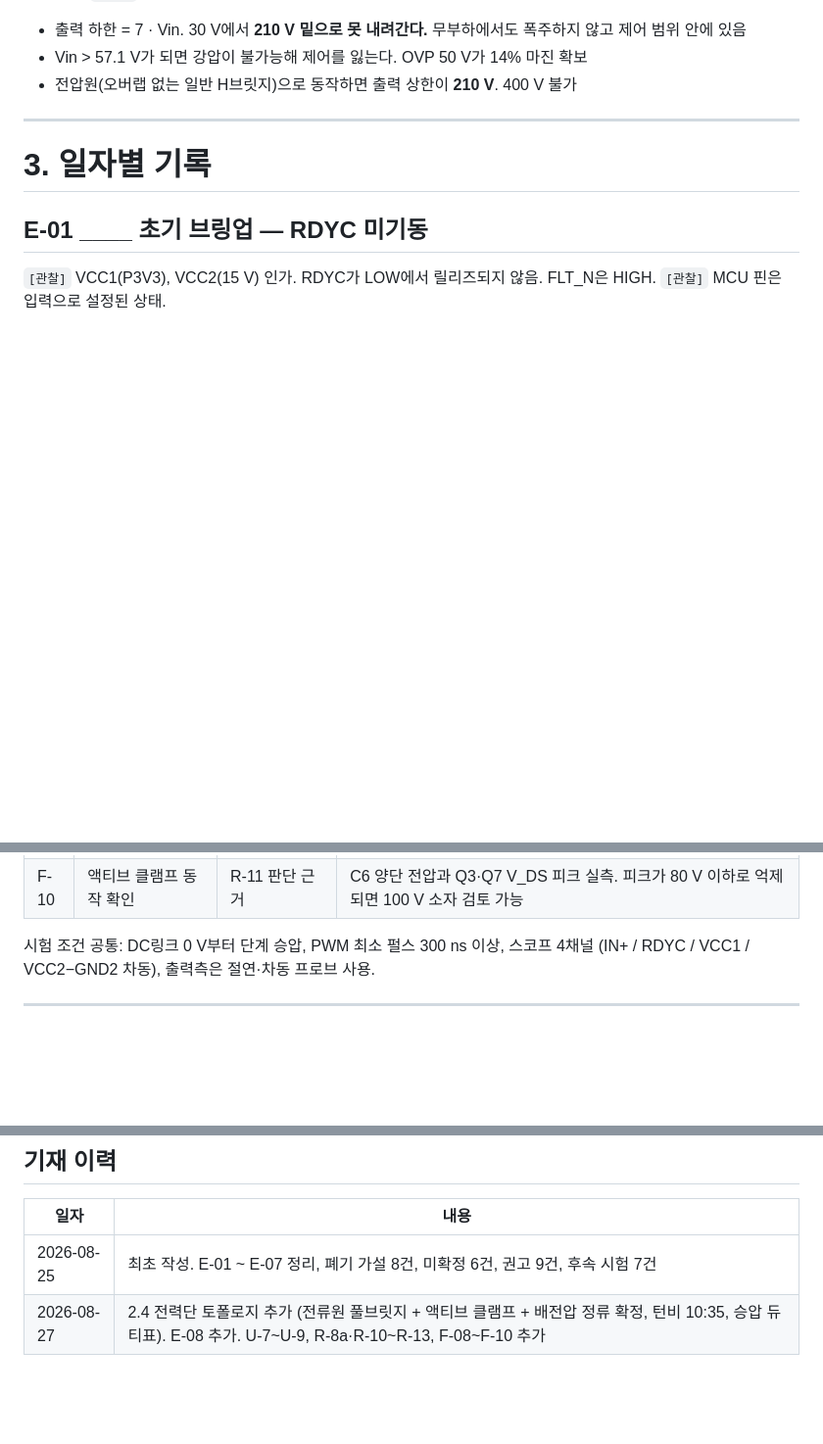
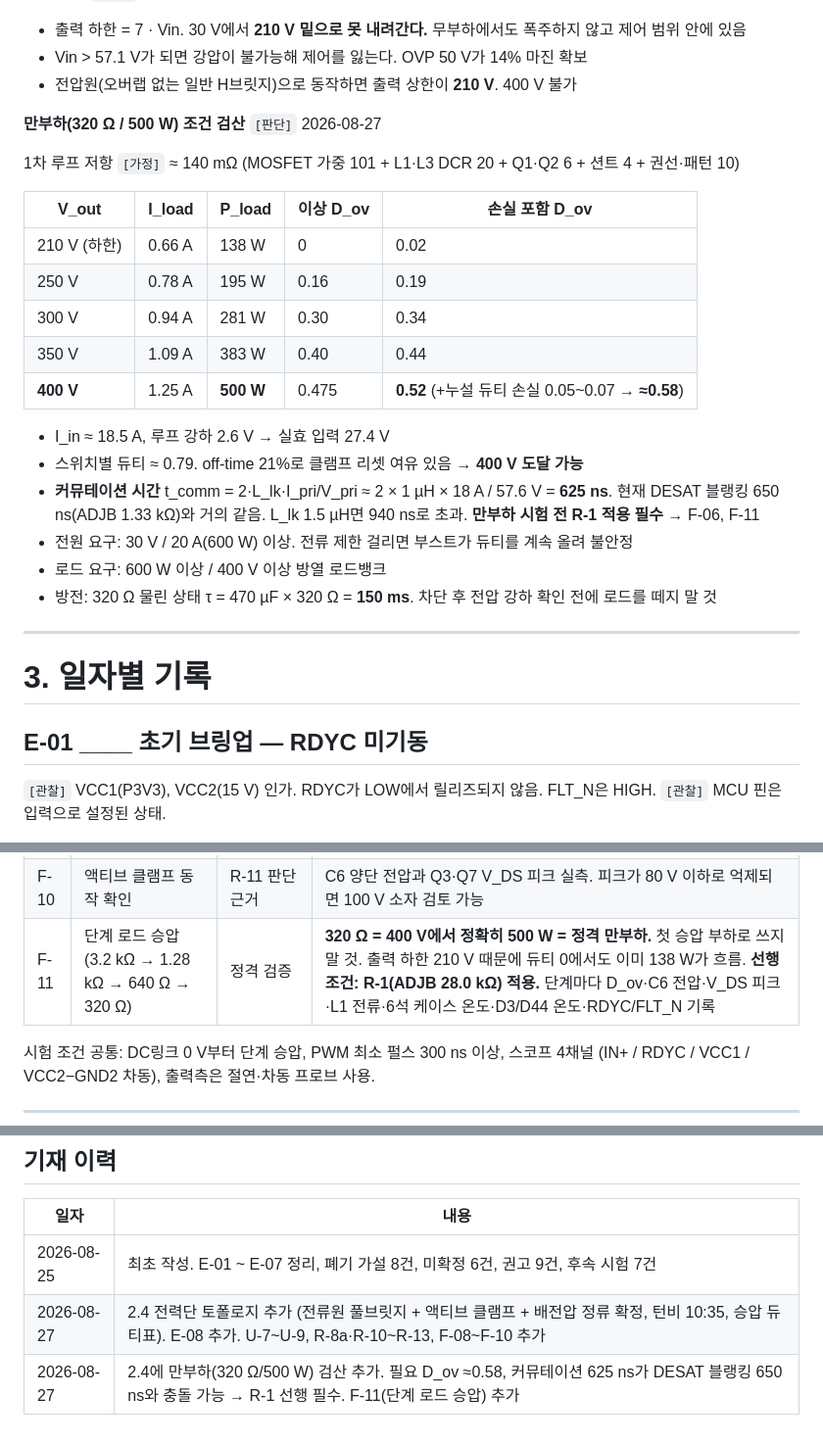
Before and after one commit to Hatkeit/embedded-product-review, a Markdown page: notes/research-note-1ed3431.md, 3 parts joined by grey strips. Shown at 98% size. GitHub-like rendering; blank space fills up the shorter version.

Commit message:
연구노트: 만부하 320옴 승압 조건 검산 추가
320옴 부하는 400 V에서 정확히 500 W, 즉 정격 만부하임을 밝히고
그 조건에서의 필요 듀티와 선행 조치를 기록.

- 2.4에 만부하 검산 표 추가 (210~400 V 구간별 부하 전력과 필요 D_ov)
  - 1차 루프 저항 약 140 mOhm 가정, 실효 입력 27.4 V
  - 400 V/500 W 필요 오버랩 듀티 0.52, 누설 듀티 손실 포함 약 0.58
  - 스위치별 듀티 0.79로 클램프 리셋 여유 있음. 도달 가능
  - 커뮤테이션 시간 625 ns가 현재 DESAT 블랭킹 650 ns와 거의 동일.
    누설 1.5 uH면 940 ns로 초과 -> 만부하 시험 전 R-1 적용 필수
  - 전원 30 V/20 A 이상, 로드 600 W/400 V 이상 요구
  - 320옴 연결 시 방전 시정수 150 ms. 전압 강하 확인 전 로드 분리 금지
- F-11 추가: 3.2k -> 1.28k -> 640 -> 320옴 단계 로드 승압 절차

Co-Authored-By: Claude Opus 5 <noreply@anthropic.com>
Claude-Session: https://claude.ai/code/session_01Y8ur9ykbnBac5DZwppG8p9

```diff
--- a/notes/research-note-1ed3431.md
+++ b/notes/research-note-1ed3431.md
@@ -147,6 +147,27 @@ V_pri = Vin / (1 − D_ov)                    (전류원 부스트, D_ov = 오
 - 출력 하한 = 7 · Vin. 30 V에서 **210 V 밑으로 못 내려간다.** 무부하에서도 폭주하지 않고 제어 범위 안에 있음
 - Vin > 57.1 V가 되면 강압이 불가능해 제어를 잃는다. OVP 50 V가 14% 마진 확보
 - 전압원(오버랩 없는 일반 H브릿지)으로 동작하면 출력 상한이 **210 V**. 400 V 불가
+
+**만부하(320 Ω / 500 W) 조건 검산** `[판단]` 2026-08-27
+
+1차 루프 저항 `[가정]` ≈ 140 mΩ (MOSFET 가중 101 + L1·L3 DCR 20 + Q1·Q2 6 + 션트 4 + 권선·패턴 10)
+
+| V_out | I_load | P_load | 이상 D_ov | 손실 포함 D_ov |
+|---|---|---|---|---|
+| 210 V (하한) | 0.66 A | 138 W | 0 | 0.02 |
+| 250 V | 0.78 A | 195 W | 0.16 | 0.19 |
+| 300 V | 0.94 A | 281 W | 0.30 | 0.34 |
+| 350 V | 1.09 A | 383 W | 0.40 | 0.44 |
+| **400 V** | 1.25 A | **500 W** | 0.475 | **0.52** (+누설 듀티 손실 0.05~0.07 → **≈0.58**) |
+
+- I_in ≈ 18.5 A, 루프 강하 2.6 V → 실효 입력 27.4 V
+- 스위치별 듀티 ≈ 0.79. off-time 21%로 클램프 리셋 여유 있음 → **400 V 도달 가능**
+- **커뮤테이션 시간** t_comm = 2·L_lk·I_pri/V_pri ≈ 2 × 1 µH × 18 A / 57.6 V = **625 ns**.
+  현재 DESAT 블랭킹 650 ns(ADJB 1.33 kΩ)와 거의 같음. L_lk 1.5 µH면 940 ns로 초과.
+  **만부하 시험 전 R-1 적용 필수** → F-06, F-11
+- 전원 요구: 30 V / 20 A(600 W) 이상. 전류 제한 걸리면 부스트가 듀티를 계속 올려 불안정
+- 로드 요구: 600 W 이상 / 400 V 이상 방열 로드뱅크
+- 방전: 320 Ω 물린 상태 τ = 470 µF × 320 Ω = **150 ms**. 차단 후 전압 강하 확인 전에 로드를 떼지 말 것
 
 ---
 
@@ -422,6 +443,7 @@ D3 애노드와 D44 캐소드가 같은 수직 네트(노드 A)이고, 노드 B
 | F-08 | 듀티 정의 확인 및 승압 스윕 | U-7 확정, 전달 함수 검증 | 게이트 2ch 동시 캡처로 오버랩 실측. 이후 D_ov 0 → 0.475 스윕하며 V_out이 210 → 400 V를 따라가는지 확인 |
 | F-09 | 무부하 400 V 기동 | 안전 승압 | 10 W 더미 로드 + 전류제한 전원. 250 → 300 → 350 → 400 V 단계. 각 단계에서 D3·D44 온도, C6 클램프 전압, Q3·Q7 V_DS 피크 기록 |
 | F-10 | 액티브 클램프 동작 확인 | R-11 판단 근거 | C6 양단 전압과 Q3·Q7 V_DS 피크 실측. 피크가 80 V 이하로 억제되면 100 V 소자 검토 가능 |
+| F-11 | 단계 로드 승압 (3.2 kΩ → 1.28 kΩ → 640 Ω → 320 Ω) | 정격 검증 | **320 Ω = 400 V에서 정확히 500 W = 정격 만부하.** 첫 승압 부하로 쓰지 말 것. 출력 하한 210 V 때문에 듀티 0에서도 이미 138 W가 흐름. **선행 조건: R-1(ADJB 28.0 kΩ) 적용.** 단계마다 D_ov·C6 전압·V_DS 피크·L1 전류·6석 케이스 온도·D3/D44 온도·RDYC/FLT_N 기록 |
 
 시험 조건 공통: DC링크 0 V부터 단계 승압, PWM 최소 펄스 300 ns 이상,
 스코프 4채널 (IN+ / RDYC / VCC1 / VCC2−GND2 차동), 출력측은 절연·차동 프로브 사용.
@@ -451,3 +473,4 @@ D3 애노드와 D44 캐소드가 같은 수직 네트(노드 A)이고, 노드 B
 |---|---|
 | 2026-08-25 | 최초 작성. E-01 ~ E-07 정리, 폐기 가설 8건, 미확정 6건, 권고 9건, 후속 시험 7건 |
 | 2026-08-27 | 2.4 전력단 토폴로지 추가 (전류원 풀브릿지 + 액티브 클램프 + 배전압 정류 확정, 턴비 10:35, 승압 듀티표). E-08 추가. U-7~U-9, R-8a·R-10~R-13, F-08~F-10 추가 |
+| 2026-08-27 | 2.4에 만부하(320 Ω/500 W) 검산 추가. 필요 D_ov ≈0.58, 커뮤테이션 625 ns가 DESAT 블랭킹 650 ns와 충돌 가능 → R-1 선행 필수. F-11(단계 로드 승압) 추가 |
```
